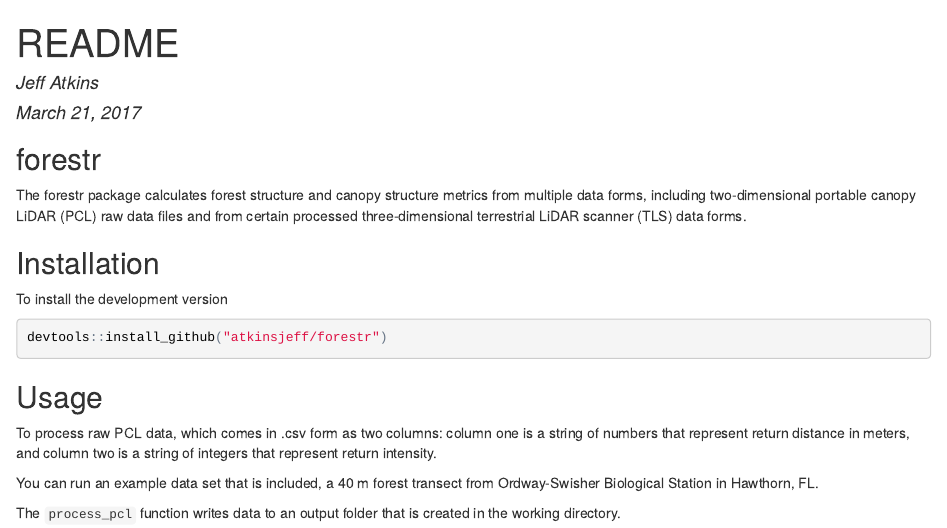
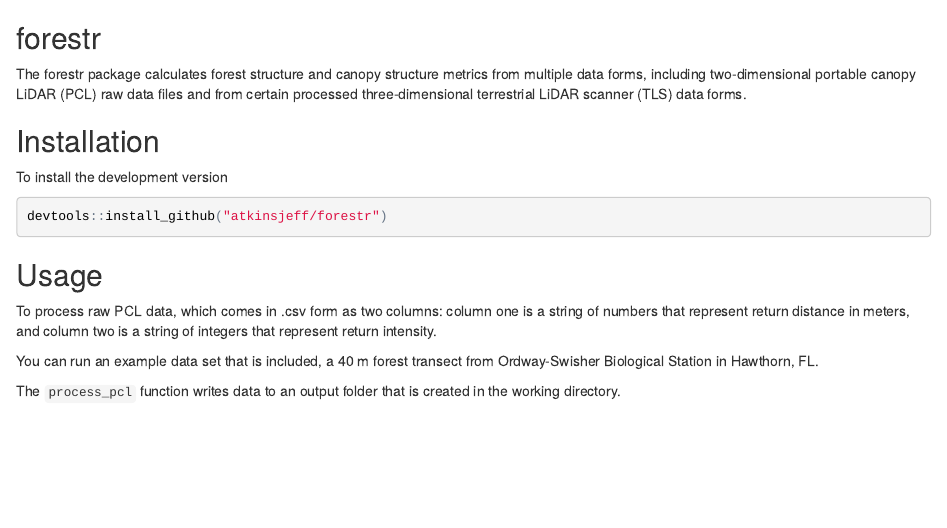
Before and after one commit to atkinsjeff/forestr, an R Markdown document (README.Rmd): the page in a window 1100 px wide, from its top. The pictures show the output file README.html that the author committed with the source, opened offline.

Commit message:
updating readme

````diff
--- a/README.Rmd
+++ b/README.Rmd
@@ -1,9 +1,3 @@
----
-title: "README"
-author: "Jeff Atkins"
-date: "March 21, 2017"
-output: html_document
----
 
 
 ```{r setup,include = FALSE, echo = FALSE}
````
Also changed, not shown: README.html.
